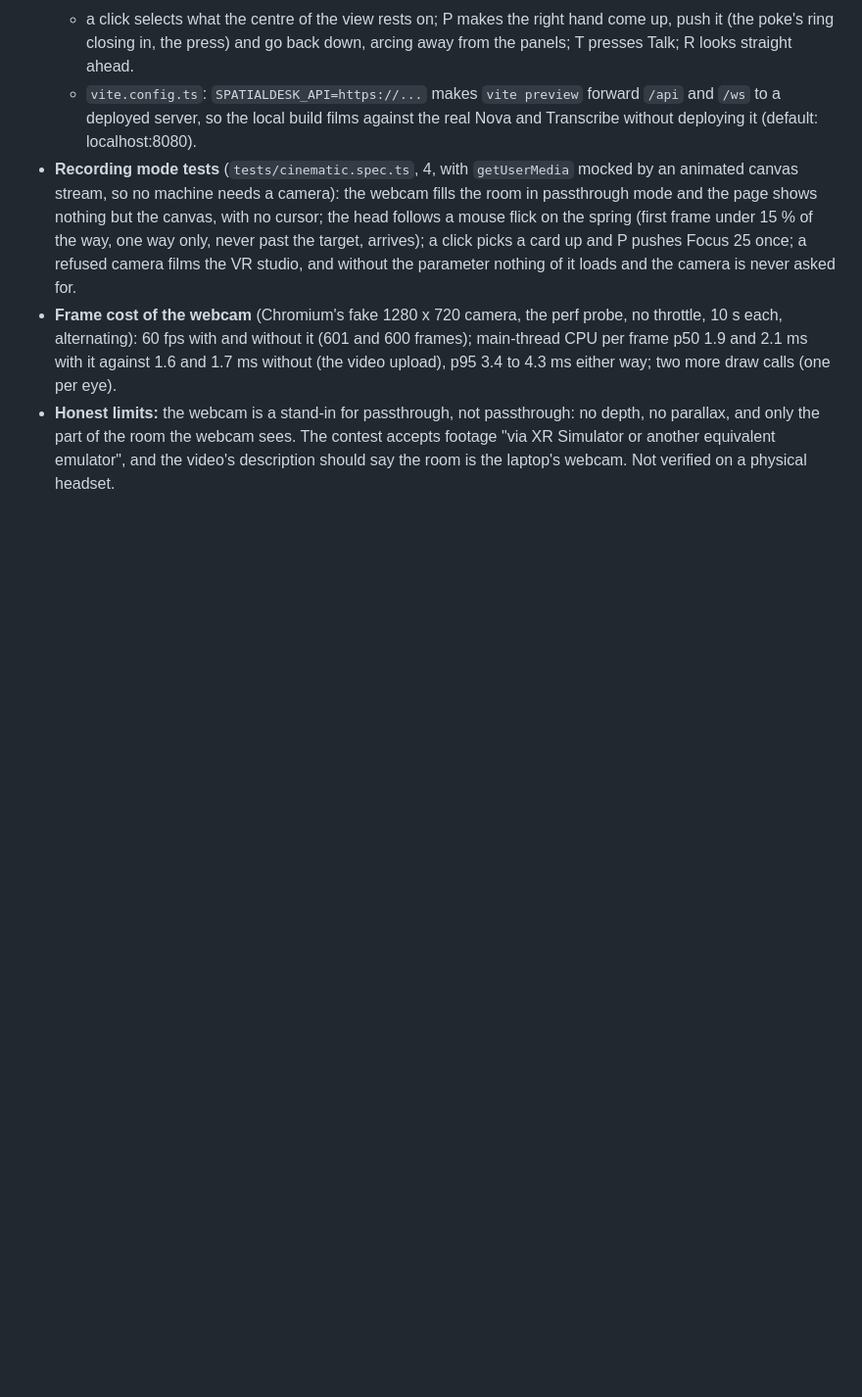
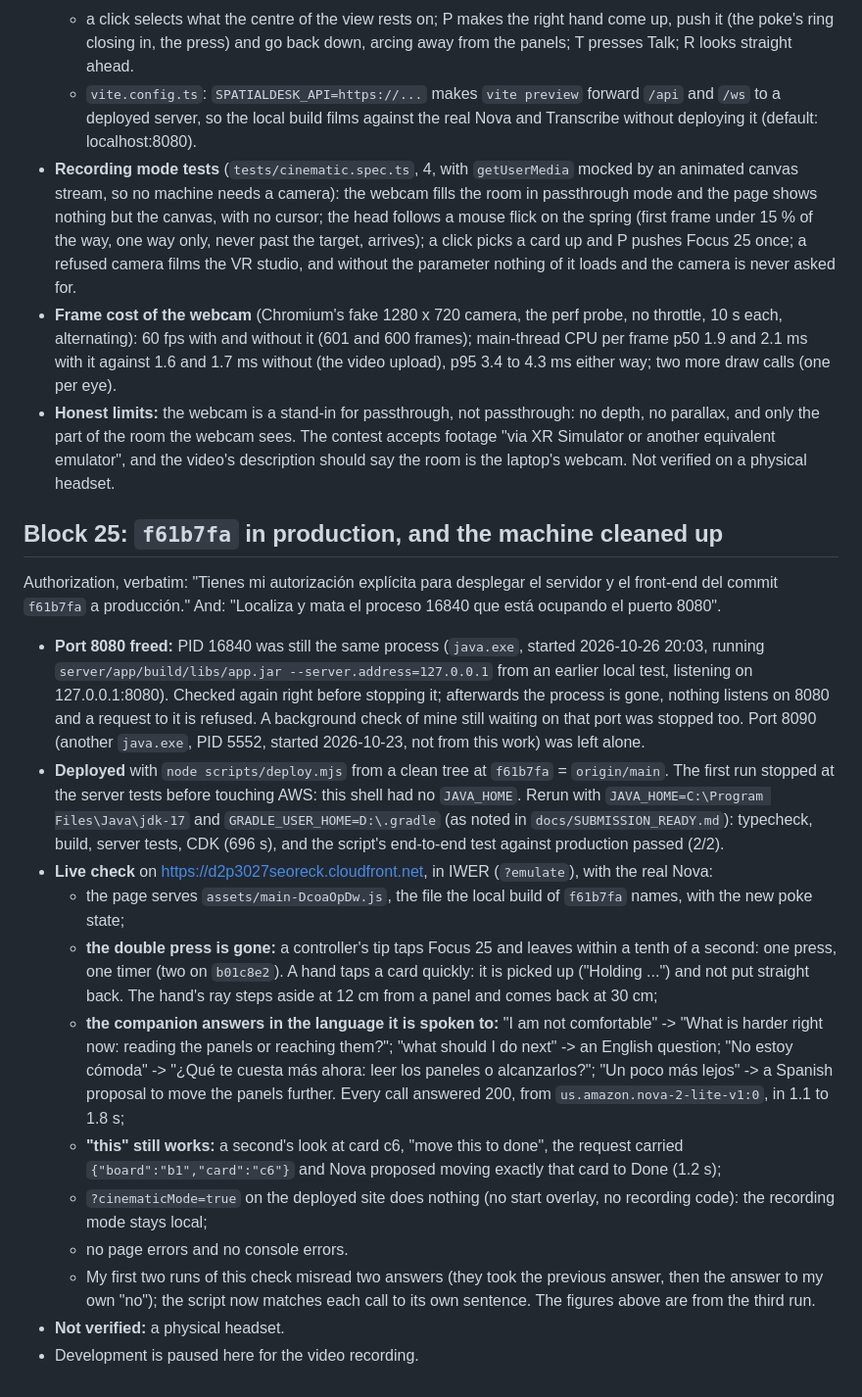
Before and after one commit to tapaderuza/spatialdesk, a Markdown page: docs/AUTONOMOUS_EXECUTION_LOG.md, the part around the change. Shown at 98% size. Drawn GitHub-style; blank space fills up the shorter version.

Commit message:
f61b7fa is live: one touch, one press, and answers in the language spoken; port 8080 freed
Co-Authored-By: Claude Opus 5.5 <noreply@anthropic.com>

```diff
--- a/docs/AUTONOMOUS_EXECUTION_LOG.md
+++ b/docs/AUTONOMOUS_EXECUTION_LOG.md
@@ -509,3 +509,36 @@ commit `b01c8e2` a producción."
 - **Honest limits:** the webcam is a stand-in for passthrough, not passthrough: no depth, no parallax, and only the part
   of the room the webcam sees. The contest accepts footage "via XR Simulator or another equivalent emulator", and the
   video's description should say the room is the laptop's webcam. Not verified on a physical headset.
+
+## Block 25: `f61b7fa` in production, and the machine cleaned up
+
+Authorization, verbatim: "Tienes mi autorización explícita para desplegar el servidor y el front-end del commit
+`f61b7fa` a producción." And: "Localiza y mata el proceso 16840 que está ocupando el puerto 8080".
+
+- **Port 8080 freed:** PID 16840 was still the same process (`java.exe`, started 2026-10-26 20:03, running
+  `server/app/build/libs/app.jar --server.address=127.0.0.1` from an earlier local test, listening on 127.0.0.1:8080).
+  Checked again right before stopping it; afterwards the process is gone, nothing listens on 8080 and a request to it is
+  refused. A background check of mine still waiting on that port was stopped too. Port 8090 (another `java.exe`, PID
+  5552, started 2026-10-23, not from this work) was left alone.
+- **Deployed** with `node scripts/deploy.mjs` from a clean tree at `f61b7fa` = `origin/main`. The first run stopped at
+  the server tests before touching AWS: this shell had no `JAVA_HOME`. Rerun with `JAVA_HOME=C:\Program Files\Java\jdk-17`
+  and `GRADLE_USER_HOME=D:\.gradle` (as noted in `docs/SUBMISSION_READY.md`): typecheck, build, server tests, CDK
+  (696 s), and the script's end-to-end test against production passed (2/2).
+- **Live check** on https://d2p3027seoreck.cloudfront.net, in IWER (`?emulate`), with the real Nova:
+  - the page serves `assets/main-DcoaOpDw.js`, the file the local build of `f61b7fa` names, with the new poke state;
+  - **the double press is gone:** a controller's tip taps Focus 25 and leaves within a tenth of a second: one press,
+    one timer (two on `b01c8e2`). A hand taps a card quickly: it is picked up ("Holding ...") and not put straight back.
+    The hand's ray steps aside at 12 cm from a panel and comes back at 30 cm;
+  - **the companion answers in the language it is spoken to:** "I am not comfortable" -> "What is harder right now:
+    reading the panels or reaching them?"; "what should I do next" -> an English question; "No estoy cómoda" ->
+    "¿Qué te cuesta más ahora: leer los paneles o alcanzarlos?"; "Un poco más lejos" -> a Spanish proposal to move the
+    panels further. Every call answered 200, from `us.amazon.nova-2-lite-v1:0`, in 1.1 to 1.8 s;
+  - **"this" still works:** a second's look at card c6, "move this to done", the request carried
+    `{"board":"b1","card":"c6"}` and Nova proposed moving exactly that card to Done (1.2 s);
+  - `?cinematicMode=true` on the deployed site does nothing (no start overlay, no recording code): the recording mode
+    stays local;
+  - no page errors and no console errors.
+  - My first two runs of this check misread two answers (they took the previous answer, then the answer to my own
+    "no"); the script now matches each call to its own sentence. The figures above are from the third run.
+- **Not verified:** a physical headset.
+- Development is paused here for the video recording.
```
Also changed, not shown: docs/SUBMISSION_READY.md (+3 -2 lines).
